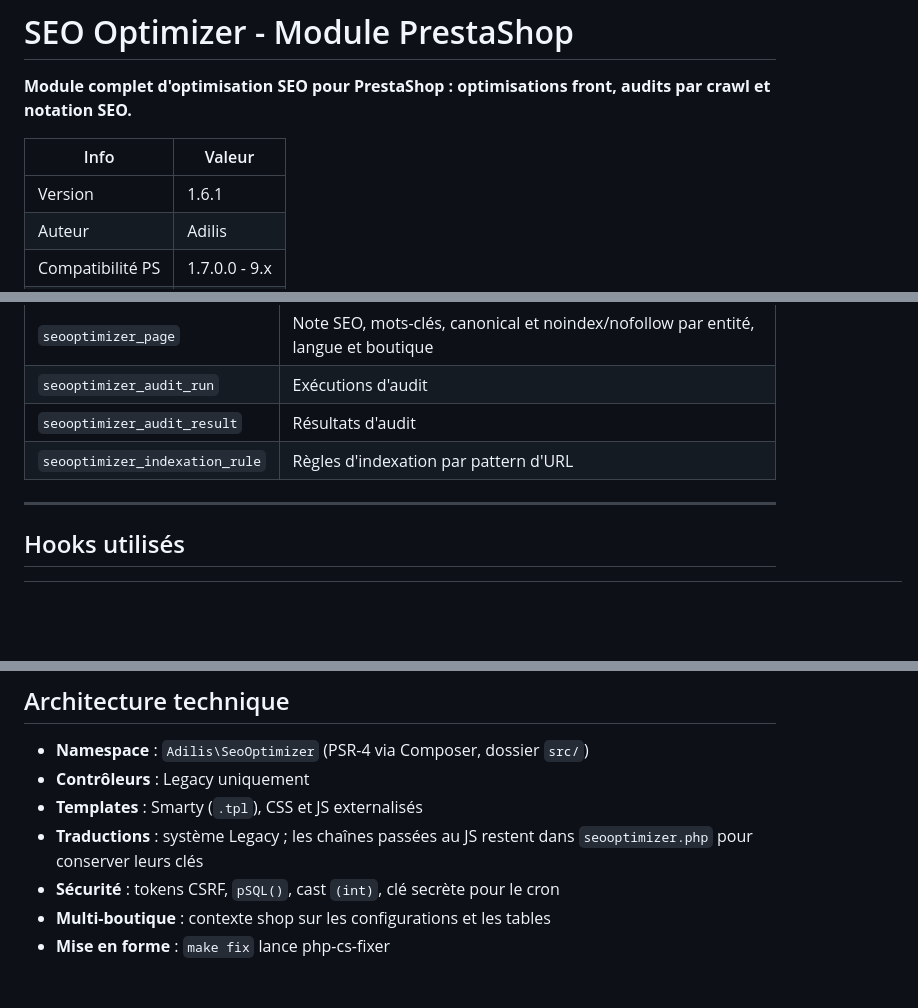
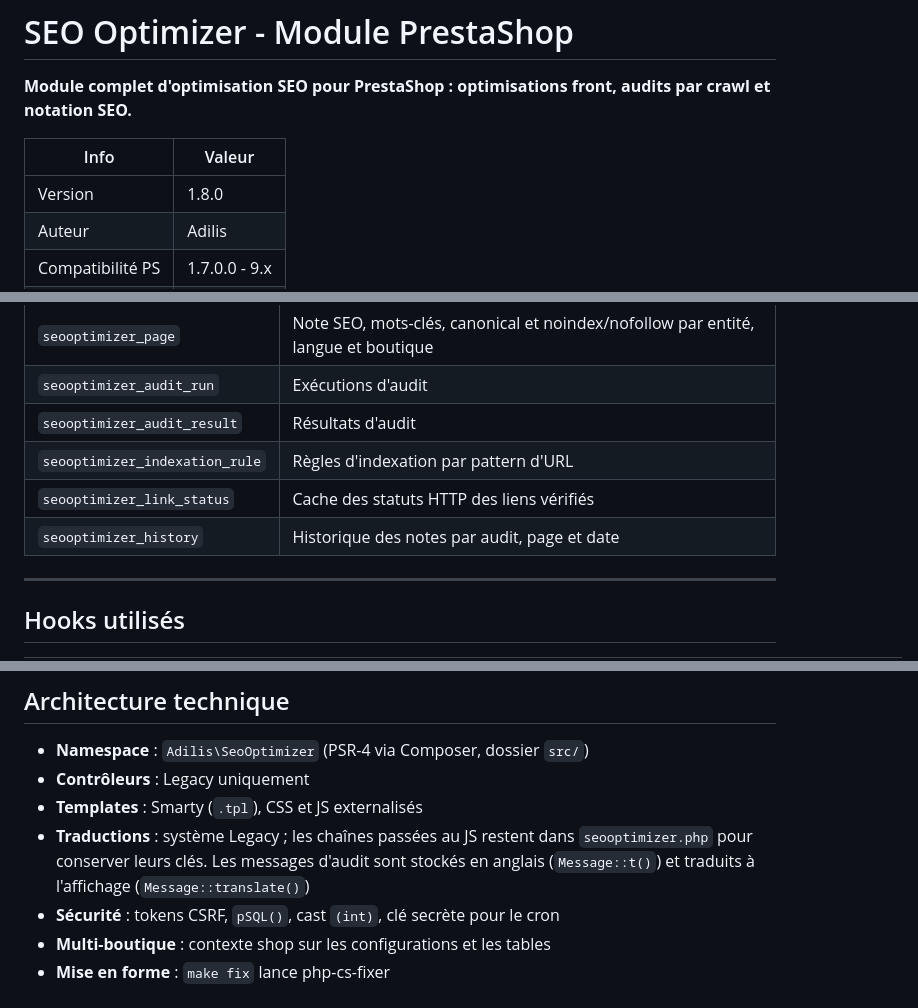
Before and after one commit to sas-adilis/seooptimizer, a Markdown page: README.md, 3 parts joined by grey strips. GitHub-like rendering; blank space fills up the shorter version.

```diff
--- a/README.md
+++ b/README.md
@@ -4,7 +4,7 @@
 
 | Info | Valeur |
 |------|--------|
-| Version | 1.6.1 |
+| Version | 1.8.0 |
 | Auteur | Adilis |
 | Compatibilité PS | 1.7.0.0 - 9.x |
 | PHP | 7.1 - 8.3+ |
@@ -178,6 +196,8 @@ seooptimizer/
 | `seooptimizer_audit_run` | Exécutions d'audit |
 | `seooptimizer_audit_result` | Résultats d'audit |
 | `seooptimizer_indexation_rule` | Règles d'indexation par pattern d'URL |
+| `seooptimizer_link_status` | Cache des statuts HTTP des liens vérifiés |
+| `seooptimizer_history` | Historique des notes par audit, page et date |
 
 ---
 
@@ -206,7 +226,7 @@ seooptimizer/
 - **Namespace** : `Adilis\SeoOptimizer` (PSR-4 via Composer, dossier `src/`)
 - **Contrôleurs** : Legacy uniquement
 - **Templates** : Smarty (`.tpl`), CSS et JS externalisés
-- **Traductions** : système Legacy ; les chaînes passées au JS restent dans `seooptimizer.php` pour conserver leurs clés
+- **Traductions** : système Legacy ; les chaînes passées au JS restent dans `seooptimizer.php` pour conserver leurs clés. Les messages d'audit sont stockés en anglais (`Message::t()`) et traduits à l'affichage (`Message::translate()`)
 - **Sécurité** : tokens CSRF, `pSQL()`, cast `(int)`, clé secrète pour le cron
 - **Multi-boutique** : contexte shop sur les configurations et les tables
 - **Mise en forme** : `make fix` lance php-cs-fixer
```
Also changed, not shown: other parts of README.md (+23 -5 lines).
